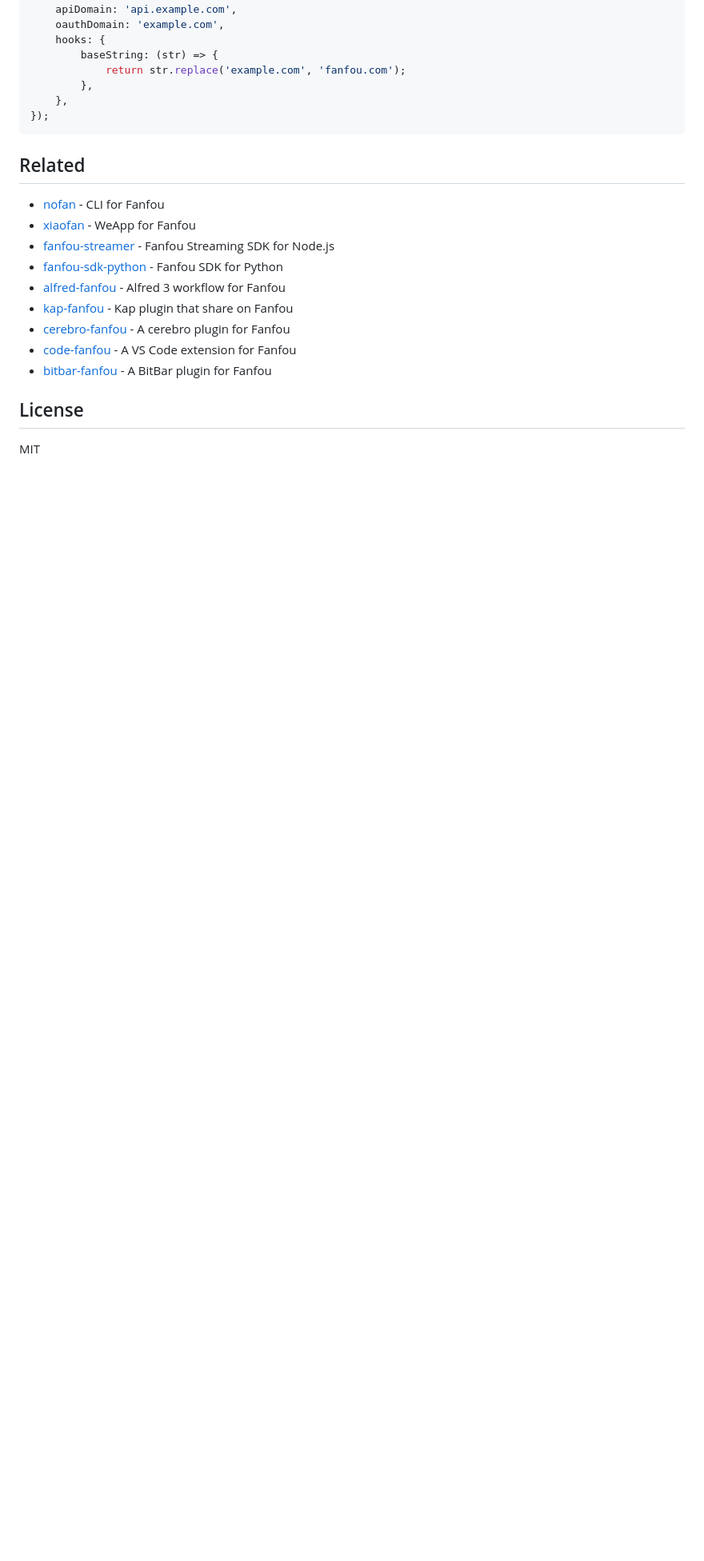
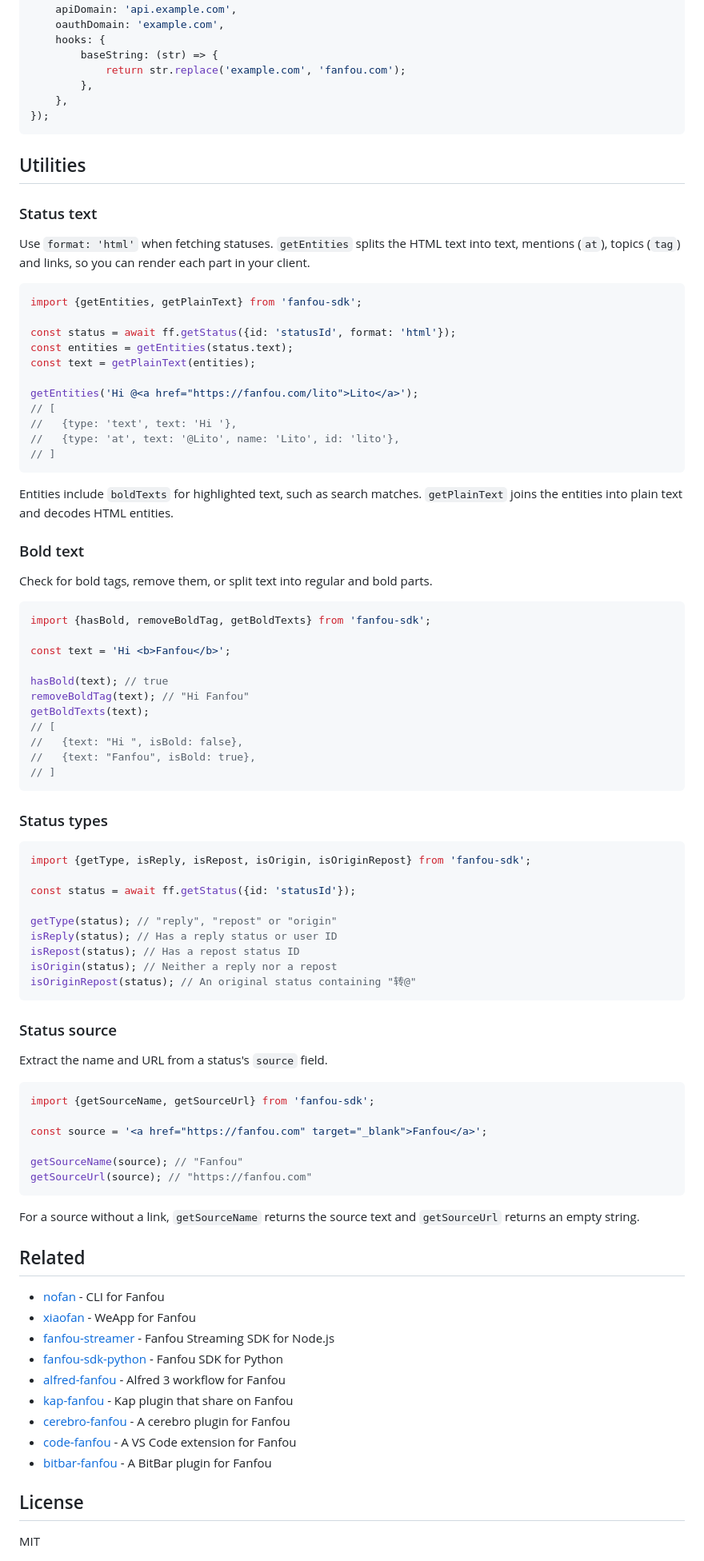
Before and after one commit to fanfoujs/fanfou-sdk-node, a Markdown page: README.md, the part around one of its changes. Shown at 80% size. Drawn GitHub-style; blank space fills up the shorter version.

Commit message:
Add utilities examples

````diff
--- a/README.md
+++ b/README.md
@@ -116,6 +118,75 @@ const ff = new Fanfou({
 });
 ```
 
+## Utilities
+
+### Status text
+
+Use `format: 'html'` when fetching statuses. `getEntities` splits the HTML text into text, mentions (`at`), topics (`tag`) and links, so you can render each part in your client.
+
+```ts
+import {getEntities, getPlainText} from 'fanfou-sdk';
+
+const status = await ff.getStatus({id: 'statusId', format: 'html'});
+const entities = getEntities(status.text);
+const text = getPlainText(entities);
+
+getEntities('Hi @<a href="https://fanfou.com/lito">Lito</a>');
+// [
+//   {type: 'text', text: 'Hi '},
+//   {type: 'at', text: '@Lito', name: 'Lito', id: 'lito'},
+// ]
+```
+
+Entities include `boldTexts` for highlighted text, such as search matches. `getPlainText` joins the entities into plain text and decodes HTML entities.
+
+### Bold text
+
+Check for bold tags, remove them, or split text into regular and bold parts.
+
+```ts
+import {hasBold, removeBoldTag, getBoldTexts} from 'fanfou-sdk';
+
+const text = 'Hi <b>Fanfou</b>';
+
+hasBold(text); // true
+removeBoldTag(text); // "Hi Fanfou"
+getBoldTexts(text);
+// [
+//   {text: "Hi ", isBold: false},
+//   {text: "Fanfou", isBold: true},
+// ]
+```
+
+### Status types
+
+```ts
+import {getType, isReply, isRepost, isOrigin, isOriginRepost} from 'fanfou-sdk';
+
+const status = await ff.getStatus({id: 'statusId'});
+
+getType(status); // "reply", "repost" or "origin"
+isReply(status); // Has a reply status or user ID
+isRepost(status); // Has a repost status ID
+isOrigin(status); // Neither a reply nor a repost
+isOriginRepost(status); // An original status containing "转@"
+```
+
+### Status source
+
+Extract the name and URL from a status's `source` field.
+
+```ts
+import {getSourceName, getSourceUrl} from 'fanfou-sdk';
+
+const source = '<a href="https://fanfou.com" target="_blank">Fanfou</a>';
+
+getSourceName(source); // "Fanfou"
+getSourceUrl(source); // "https://fanfou.com"
+```
+
+For a source without a link, `getSourceName` returns the source text and `getSourceUrl` returns an empty string.
+
 ## Related
 
 - [nofan](https://github.com/LitoMore/nofan) - CLI for Fanfou
````
Also changed, not shown: other parts of README.md (+2 -0 lines).
